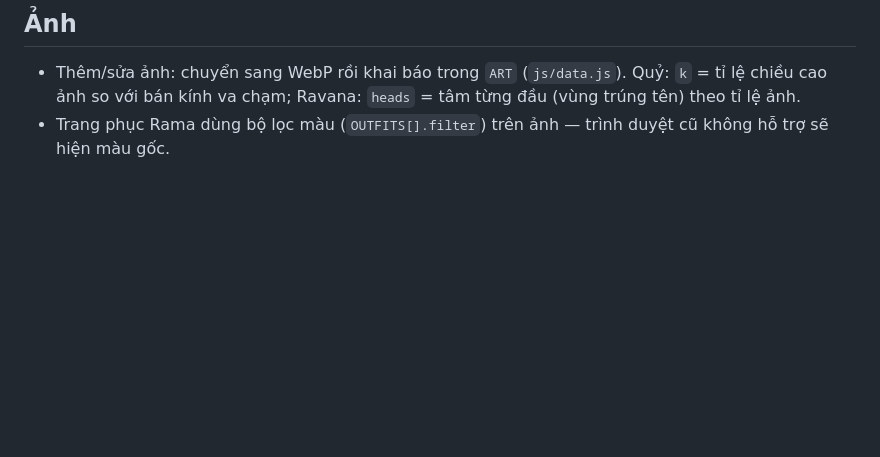
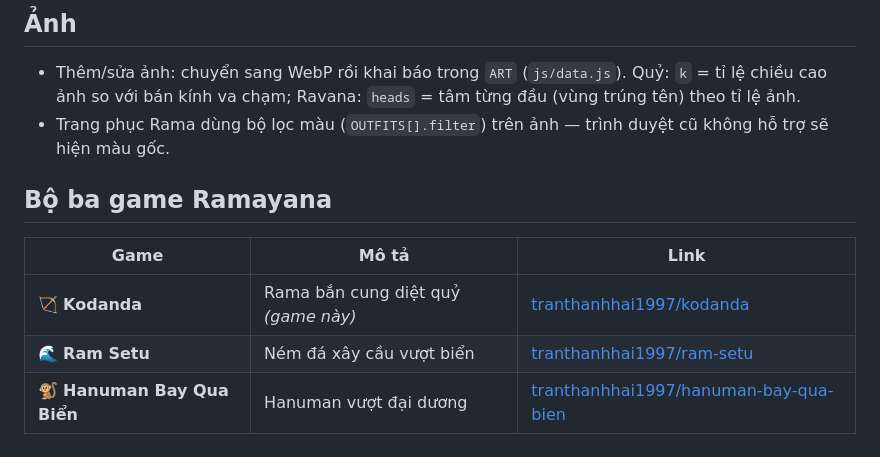
Before and after one commit to tranthanhhai1997/kodanda, a Markdown page: README.md, the part around the change. GitHub-like rendering; blank space fills up the shorter version.

Commit message:
📌 Thêm liên kết bộ ba game Ramayana

```diff
--- a/README.md
+++ b/README.md
@@ -81,3 +81,11 @@ Chỉ cần sửa `js/data.js`:
 
 - Thêm/sửa ảnh: chuyển sang WebP rồi khai báo trong `ART` (`js/data.js`). Quỷ: `k` = tỉ lệ chiều cao ảnh so với bán kính va chạm; Ravana: `heads` = tâm từng đầu (vùng trúng tên) theo tỉ lệ ảnh.
 - Trang phục Rama dùng bộ lọc màu (`OUTFITS[].filter`) trên ảnh — trình duyệt cũ không hỗ trợ sẽ hiện màu gốc.
+
+## Bộ ba game Ramayana
+
+| Game | Mô tả | Link |
+|---|---|---|
+| 🏹 **Kodanda** | Rama bắn cung diệt quỷ *(game này)* | [tranthanhhai1997/kodanda](https://github.com/tranthanhhai1997/kodanda) |
+| 🌊 **Ram Setu** | Ném đá xây cầu vượt biển | [tranthanhhai1997/ram-setu](https://github.com/tranthanhhai1997/ram-setu) |
+| 🐒 **Hanuman Bay Qua Biển** | Hanuman vượt đại dương | [tranthanhhai1997/hanuman-bay-qua-bien](https://github.com/tranthanhhai1997/hanuman-bay-qua-bien) |
```
